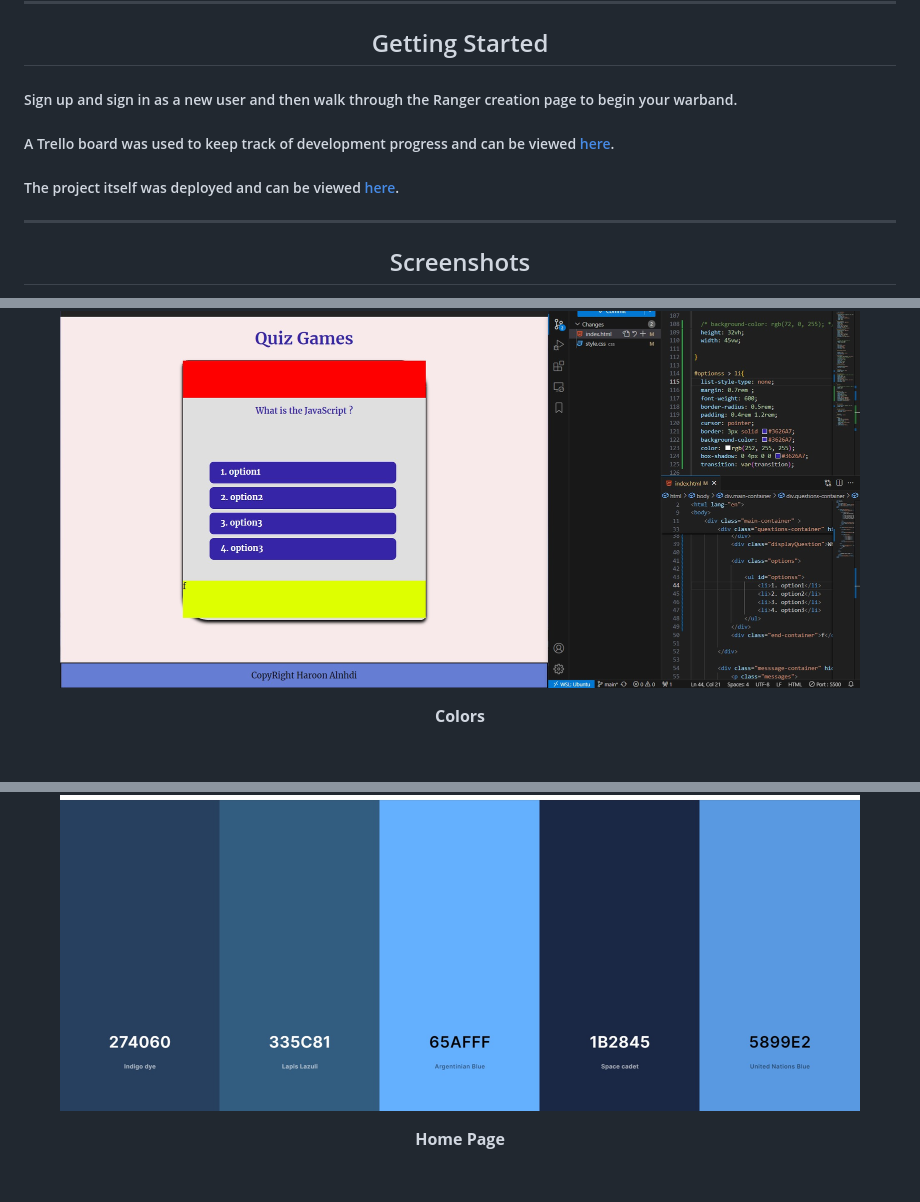
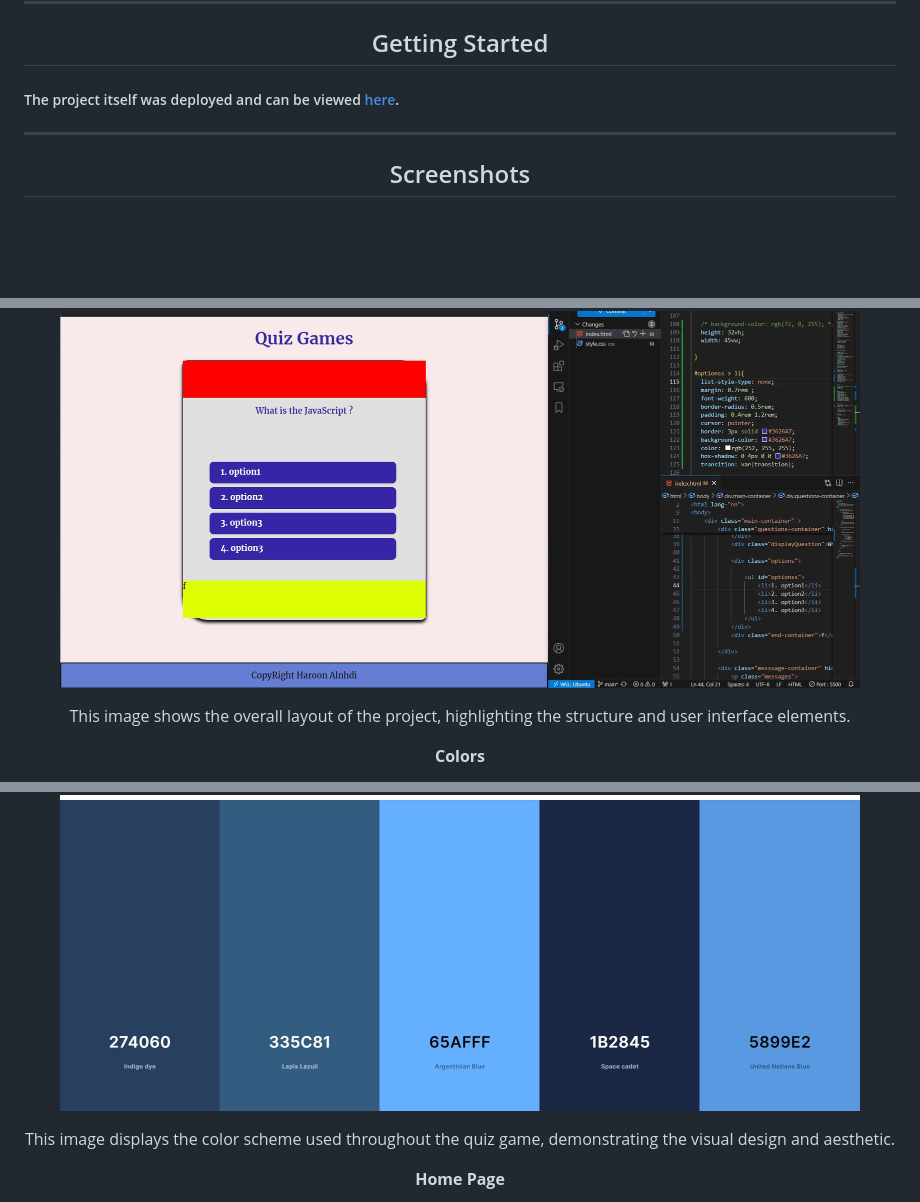
Before and after one commit to HaroonAlnhdi/Quiz-Game, a Markdown page: README.md, 3 parts joined by grey strips. Rendered like a GitHub page; blank space fills up the shorter version.

```diff
--- a/README.md
+++ b/README.md
@@ -44,10 +44,7 @@ Quiz games are interactive games designed to test and enhance a player's knowled
 
 <h2 align="center">Getting Started</h2>
 
-##### Sign up and sign in as a new user and then walk through the Ranger creation page to begin your warband.
-##### A Trello board was used to keep track of development progress and can be viewed [here](URL).
-
-##### The project itself was deployed and can be viewed [here](URL).
+##### The project itself was deployed and can be viewed [here](https://github.com/HaroonAlnhdi/Quiz-Game/tree/main).
 
 ***
 
@@ -59,11 +56,14 @@ Quiz games are interactive games designed to test and enhance a player's knowled
 <img src="Images/p3.jpg" alt="drawing" width="800" height="400"/>
 </p>
 
+<p align="center">This image shows the overall layout of the project, highlighting the structure and user interface elements.</p>
+
 <p align="center"><b>Colors</b></p>
 
 <p align="center">
 <img src="Images/p2.jpg" alt="drawing" width="800" height="400"/>
 </p>
+<p align="center">This image displays the color scheme used throughout the quiz game, demonstrating the visual design and aesthetic.</p>
 
 <p align="center"><b>Home Page</b></p>
 
```
Also changed, not shown: other parts of README.md (+5 -1 lines).
